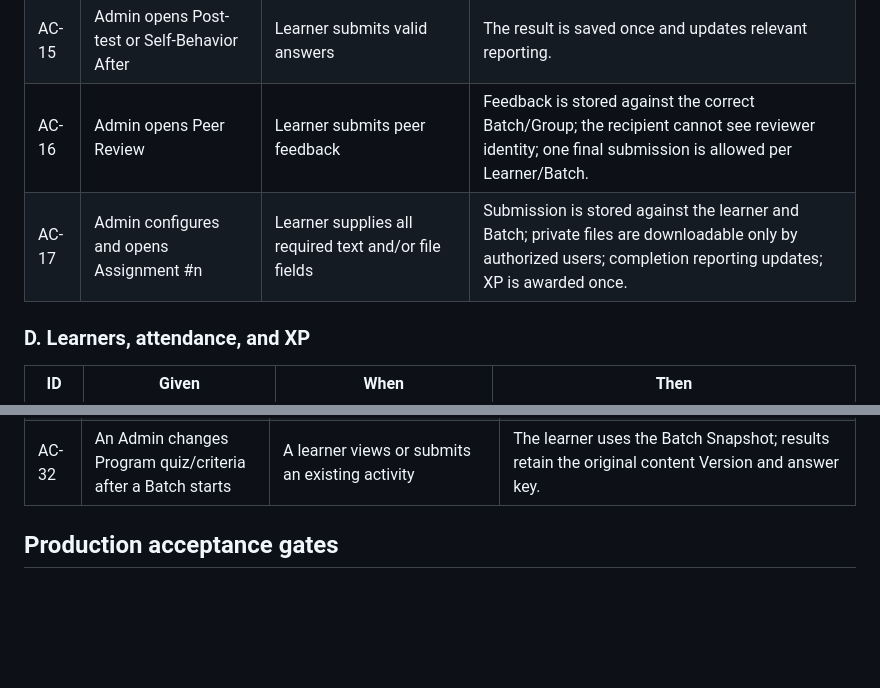
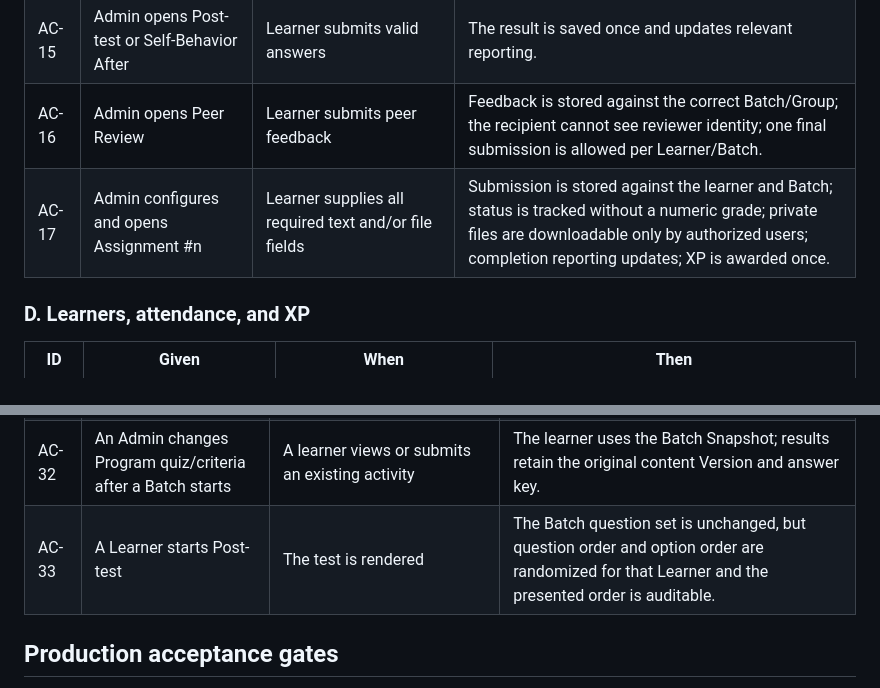
Before and after one commit to jinnat-LHT/Gamification-App, a Markdown page: ACCEPTANCE_CHECKLIST.md, 2 parts joined by grey strips. GitHub-like rendering; blank space fills up the shorter version.

Commit message:
Add randomized Post-test acceptance test

```diff
--- a/ACCEPTANCE_CHECKLIST.md
+++ b/ACCEPTANCE_CHECKLIST.md
@@ -87,7 +87,7 @@
 | AC-14 | Admin opens a gate for the current Batch | Learner refreshes/reopens the page | The relevant task becomes available only to learners in that Batch. |
 | AC-15 | Admin opens Post-test or Self-Behavior After | Learner submits valid answers | The result is saved once and updates relevant reporting. |
 | AC-16 | Admin opens Peer Review | Learner submits peer feedback | Feedback is stored against the correct Batch/Group; the recipient cannot see reviewer identity; one final submission is allowed per Learner/Batch. |
-| AC-17 | Admin configures and opens Assignment #n | Learner supplies all required text and/or file fields | Submission is stored against the learner and Batch; private files are downloadable only by authorized users; completion reporting updates; XP is awarded once. |
+| AC-17 | Admin configures and opens Assignment #n | Learner supplies all required text and/or file fields | Submission is stored against the learner and Batch; status is tracked without a numeric grade; private files are downloadable only by authorized users; completion reporting updates; XP is awarded once. |
 
 ### D. Learners, attendance, and XP
 
@@ -117,6 +117,7 @@
 | AC-30 | Admin uploads an invalid import file | Validation finds errors | No data is written until errors are resolved and Admin explicitly confirms a clean preview. |
 | AC-31 | A Learner attempts self-review, duplicate review, or inappropriate feedback | The API processes the submission/moderation action | The invalid review is rejected or comment is hidden; Admin identity and reason are retained in the audit log. |
 | AC-32 | An Admin changes Program quiz/criteria after a Batch starts | A learner views or submits an existing activity | The learner uses the Batch Snapshot; results retain the original content Version and answer key. |
+| AC-33 | A Learner starts Post-test | The test is rendered | The Batch question set is unchanged, but question order and option order are randomized for that Learner and the presented order is auditable. |
 
 ## Production acceptance gates
 
```
